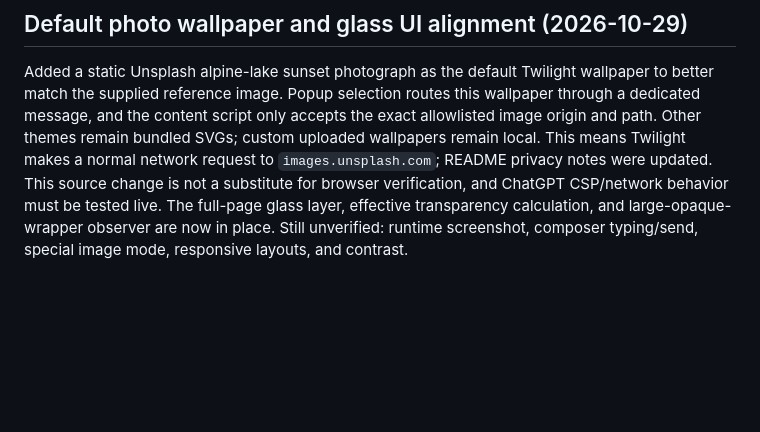
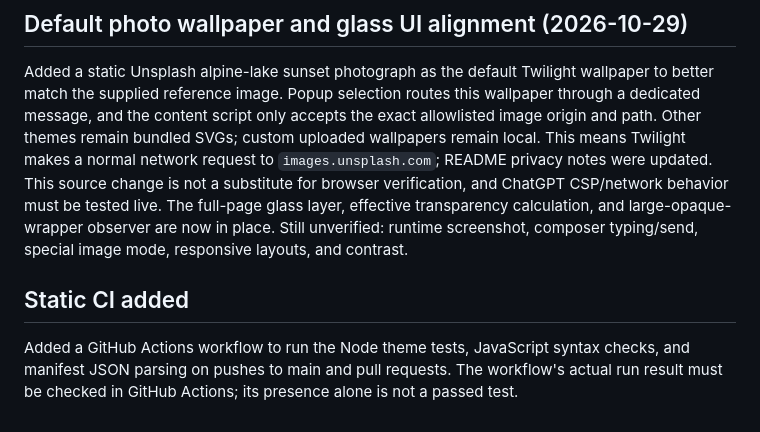
Before and after one commit to Giresh-458/GPT-themes, a Markdown page: docs/QA-STATUS.md, the part around the change. GitHub-like rendering; blank space fills up the shorter version.

Commit message:
Record static CI workflow

```diff
--- a/docs/QA-STATUS.md
+++ b/docs/QA-STATUS.md
@@ -108,3 +108,6 @@ Replaced the accumulated experimental CSS rules with a scoped glassmorphism laye
 
 ## Default photo wallpaper and glass UI alignment (2026-10-29)
 Added a static Unsplash alpine-lake sunset photograph as the default Twilight wallpaper to better match the supplied reference image. Popup selection routes this wallpaper through a dedicated message, and the content script only accepts the exact allowlisted image origin and path. Other themes remain bundled SVGs; custom uploaded wallpapers remain local. This means Twilight makes a normal network request to `images.unsplash.com`; README privacy notes were updated. This source change is not a substitute for browser verification, and ChatGPT CSP/network behavior must be tested live. The full-page glass layer, effective transparency calculation, and large-opaque-wrapper observer are now in place. Still unverified: runtime screenshot, composer typing/send, special image mode, responsive layouts, and contrast.
+
+## Static CI added
+Added a GitHub Actions workflow to run the Node theme tests, JavaScript syntax checks, and manifest JSON parsing on pushes to main and pull requests. The workflow's actual run result must be checked in GitHub Actions; its presence alone is not a passed test.
```
